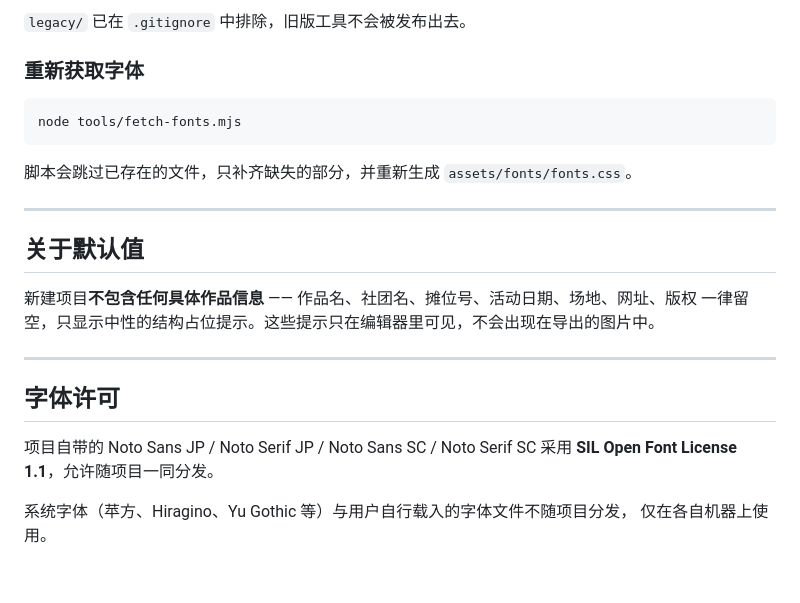
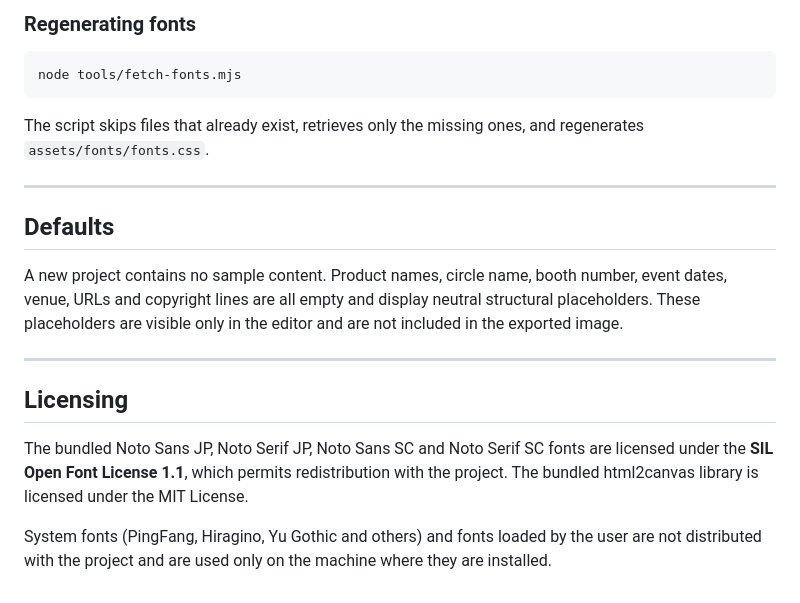
Before and after one commit to otasagi/bookmenu-maker, a Markdown page: README.md, the part around one of its changes. Rendered like a GitHub page.

Commit message:
README 改写为正式英文文档

````diff
--- a/README.md
+++ b/README.md
@@ -152,27 +181,28 @@ legacy/                 旧版单文件工具（仅作回退，不参与发布
 
-`legacy/` 已在 `.gitignore` 中排除，旧版工具不会被发布出去。
-
-### 重新获取字体
+### Regenerating fonts
 
 ```bash
 node tools/fetch-fonts.mjs
 ```
 
-脚本会跳过已存在的文件，只补齐缺失的部分，并重新生成 `assets/fonts/fonts.css`。
+The script skips files that already exist, retrieves only the missing ones, and regenerates
+`assets/fonts/fonts.css`.
 
 ---
 
-## 关于默认值
+## Defaults
 
-新建项目**不包含任何具体作品信息** —— 作品名、社团名、摊位号、活动日期、场地、网址、版权
-一律留空，只显示中性的结构占位提示。这些提示只在编辑器里可见，不会出现在导出的图片中。
+A new project contains no sample content. Product names, circle name, booth number, event dates,
+venue, URLs and copyright lines are all empty and display neutral structural placeholders. These
+placeholders are visible only in the editor and are not included in the exported image.
 
 ---
 
-## 字体许可
+## Licensing
 
-项目自带的 Noto Sans JP / Noto Serif JP / Noto Sans SC / Noto Serif SC 采用
-**SIL Open Font License 1.1**，允许随项目一同分发。
+The bundled Noto Sans JP, Noto Serif JP, Noto Sans SC and Noto Serif SC fonts are licensed under the
+**SIL Open Font License 1.1**, which permits redistribution with the project. The bundled
+html2canvas library is licensed under the MIT License.
 
-系统字体（苹方、Hiragino、Yu Gothic 等）与用户自行载入的字体文件不随项目分发，
-仅在各自机器上使用。
+System fonts (PingFang, Hiragino, Yu Gothic and others) and fonts loaded by the user are not
+distributed with the project and are used only on the machine where they are installed.
````
Also changed, not shown: other parts of README.md (+122 -93 lines).
